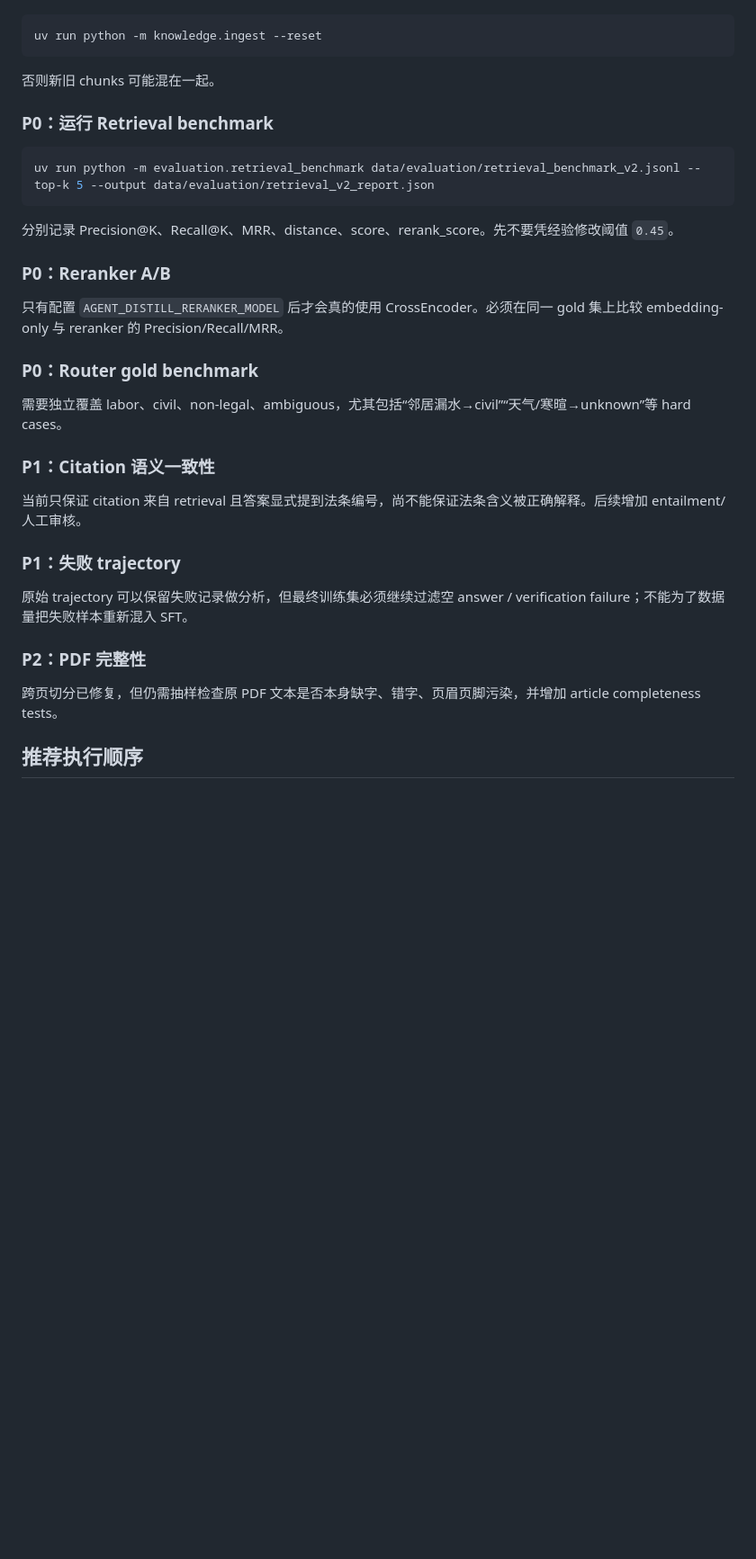
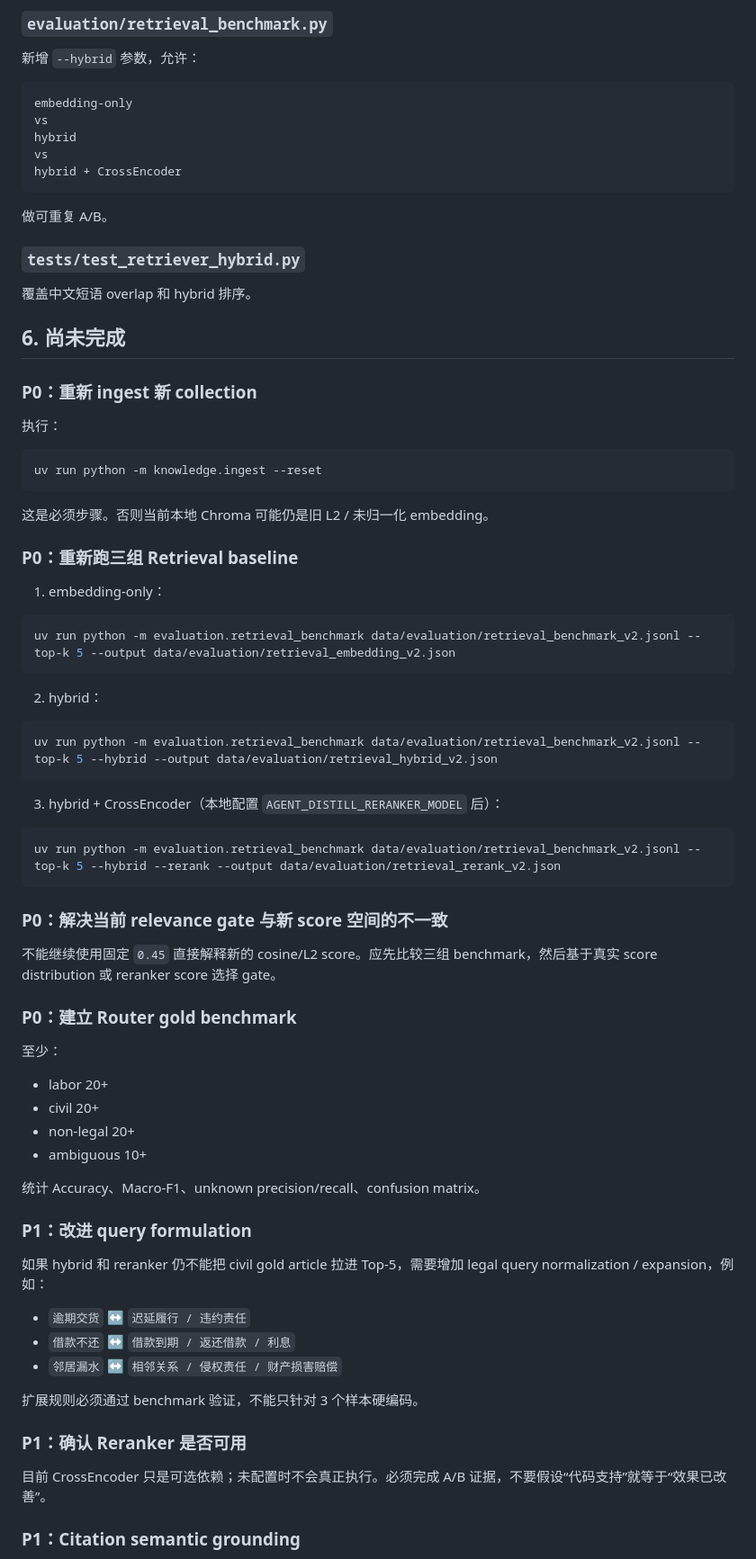
Before and after one commit to sakura742/Agent_Distill, a Markdown page: docs/PHASE6_RETRIEVAL_DIAGNOSTIC.md, the part around one of its changes. Shown at 90% size. Rendered like a GitHub page; blank space fills up the shorter version.

Commit message:
docs(phase6): record retrieval benchmark findings and next gates

````diff
--- a/docs/PHASE6_RETRIEVAL_DIAGNOSTIC.md
+++ b/docs/PHASE6_RETRIEVAL_DIAGNOSTIC.md
@@ -27,36 +146,81 @@
+### `evaluation/retrieval_benchmark.py`
+
+新增 `--hybrid` 参数，允许：
+
+```text
+embedding-only
+vs
+hybrid
+vs
+hybrid + CrossEncoder
+```
+
+做可重复 A/B。
+
+### `tests/test_retriever_hybrid.py`
+
+覆盖中文短语 overlap 和 hybrid 排序。
+
+## 6. 尚未完成
+
+### P0：重新 ingest 新 collection
+
+执行：
 
 ```powershell
 uv run python -m knowledge.ingest --reset
 ```
 
-否则新旧 chunks 可能混在一起。
+这是必须步骤。否则当前本地 Chroma 可能仍是旧 L2 / 未归一化 embedding。
 
-### P0：运行 Retrieval benchmark
+### P0：重新跑三组 Retrieval baseline
+
+1. embedding-only：
 
 ```powershell
-uv run python -m evaluation.retrieval_benchmark data/evaluation/retrieval_benchmark_v2.jsonl --top-k 5 --output data/evaluation/retrieval_v2_report.json
+uv run python -m evaluation.retrieval_benchmark data/evaluation/retrieval_benchmark_v2.jsonl --top-k 5 --output data/evaluation/retrieval_embedding_v2.json
 ```
 
-分别记录 Precision@K、Recall@K、MRR、distance、score、rerank_score。先不要凭经验修改阈值 `0.45`。
+2. hybrid：
 
-### P0：Reranker A/B
+```powershell
+uv run python -m evaluation.retrieval_benchmark data/evaluation/retrieval_benchmark_v2.jsonl --top-k 5 --hybrid --output data/evaluation/retrieval_hybrid_v2.json
+```
 
-只有配置 `AGENT_DISTILL_RERANKER_MODEL` 后才会真的使用 CrossEncoder。必须在同一 gold 集上比较 embedding-only 与 reranker 的 Precision/Recall/MRR。
+3. hybrid + CrossEncoder（本地配置 `AGENT_DISTILL_RERANKER_MODEL` 后）：
 
-### P0：Router gold benchmark
+```powershell
+uv run python -m evaluation.retrieval_benchmark data/evaluation/retrieval_benchmark_v2.jsonl --top-k 5 --hybrid --rerank --output data/evaluation/retrieval_rerank_v2.json
+```
 
-需要独立覆盖 labor、civil、non-legal、ambiguous，尤其包括“邻居漏水→civil”“天气/寒暄→unknown”等 hard cases。
+### P0：解决当前 relevance gate 与新 score 空间的不一致
 
-### P1：Citation 语义一致性
+不能继续使用固定 `0.45` 直接解释新的 cosine/L2 score。应先比较三组 benchmark，然后基于真实 score distribution 或 reranker score 选择 gate。
 
-当前只保证 citation 来自 retrieval 且答案显式提到法条编号，尚不能保证法条含义被正确解释。后续增加 entailment/人工审核。
+### P0：建立 Router gold benchmark
 
-### P1：失败 trajectory
+至少：
 
-原始 trajectory 可以保留失败记录做分析，但最终训练集必须继续过滤空 answer / verification failure；不能为了数据量把失败样本重新混入 SFT。
+- labor 20+
+- civil 20+
+- non-legal 20+
+- ambiguous 10+
 
-### P2：PDF 完整性
+统计 Accuracy、Macro-F1、unknown precision/recall、confusion matrix。
 
-跨页切分已修复，但仍需抽样检查原 PDF 文本是否本身缺字、错字、页眉页脚污染，并增加 article completeness tests。
+### P1：改进 query formulation
 
-## 推荐执行顺序
+如果 hybrid 和 reranker 仍不能把 civil gold article 拉进 Top-5，需要增加 legal query normalization / expansion，例如：
+
+- `逾期交货` ↔ `迟延履行 / 违约责任`
+- `借款不还` ↔ `借款到期 / 返还借款 / 利息`
+- `邻居漏水` ↔ `相邻关系 / 侵权责任 / 财产损害赔偿`
+
+扩展规则必须通过 benchmark 验证，不能只针对 3 个样本硬编码。
+
+### P1：确认 Reranker 是否可用
+
+目前 CrossEncoder 只是可选依赖；未配置时不会真正执行。必须完成 A/B 证据，不要假设“代码支持”就等于“效果已改善”。
+
+### P1：Citation semantic grounding
+
````
Also changed, not shown: other parts of docs/PHASE6_RETRIEVAL_DIAGNOSTIC.md (+165 -38 lines).
